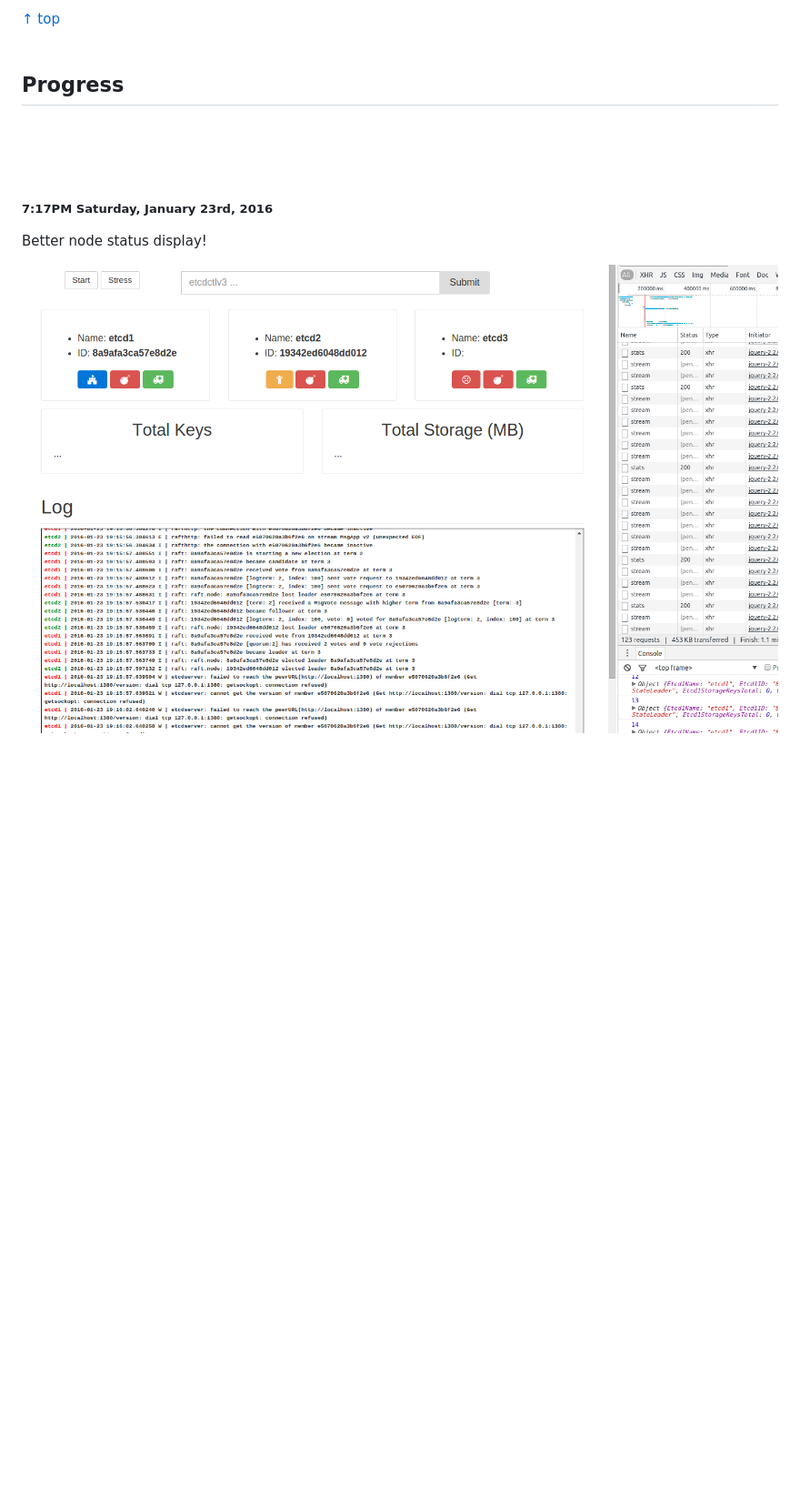
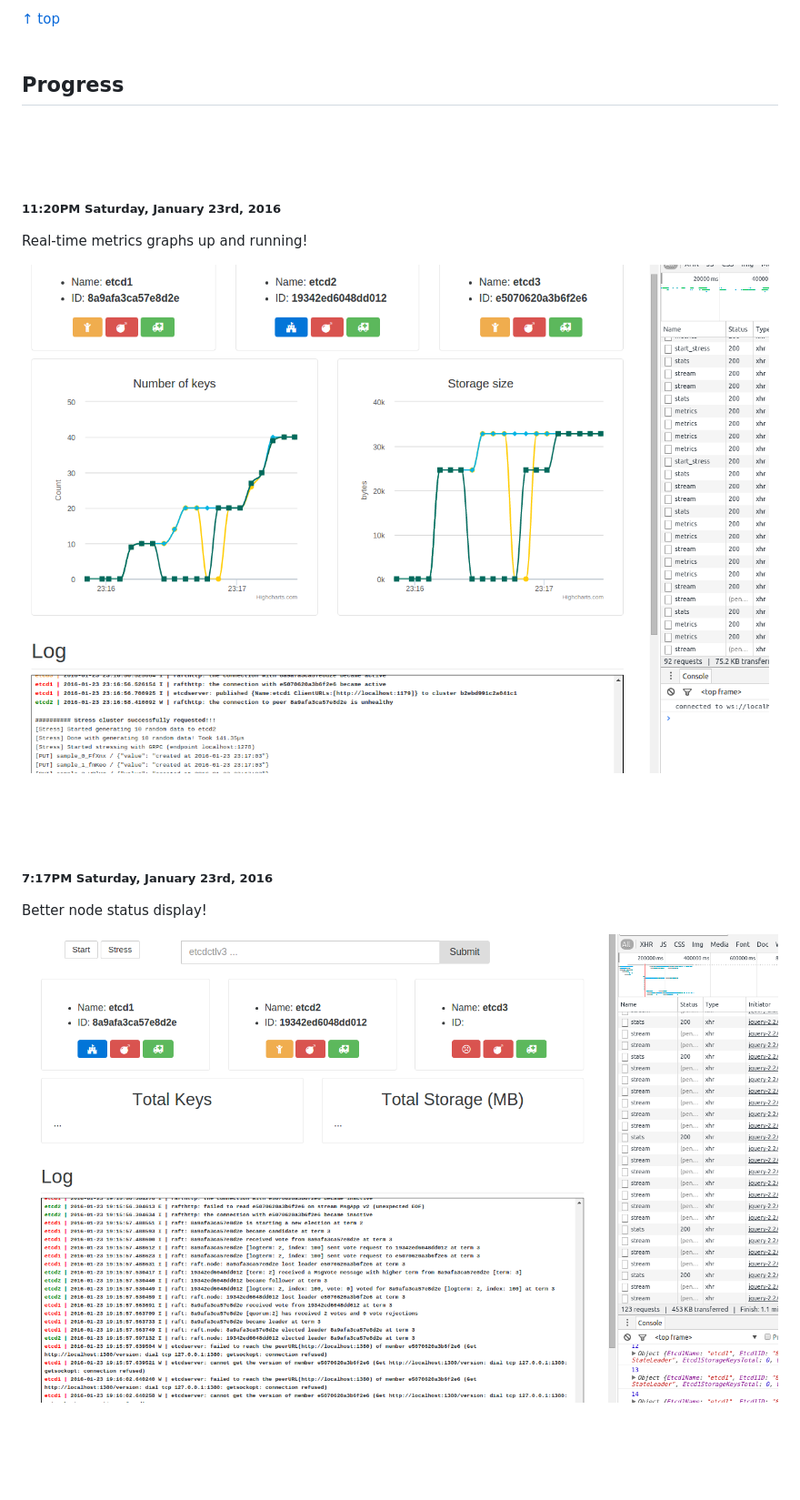
Before and after one commit to mkobar/runetcd, a Markdown page: README.md, the part around the change printed below. Shown: that part at 91% size. Drawn GitHub-style; pictures changed too: changelogs/changelogs_03.png (added); blank space fills up the shorter version.

Commit message:
*: realtime metrics graphs!

```diff
--- a/README.md
+++ b/README.md
@@ -82,6 +82,13 @@ You can use this as an `etcd` dashboard:
 ## Progress
 
 <br><br><br>
+##### 11:20PM Saturday, January 23rd, 2016
+
+Real-time metrics graphs up and running!
+
+![changelogs_03](./changelogs/changelogs_03.png)
+
+<br><br><br>
 ##### 7:17PM Saturday, January 23rd, 2016
 
 Better node status display!
```
Also changed, not shown: other parts of README.md (+3 -3 lines), 2 other files.
